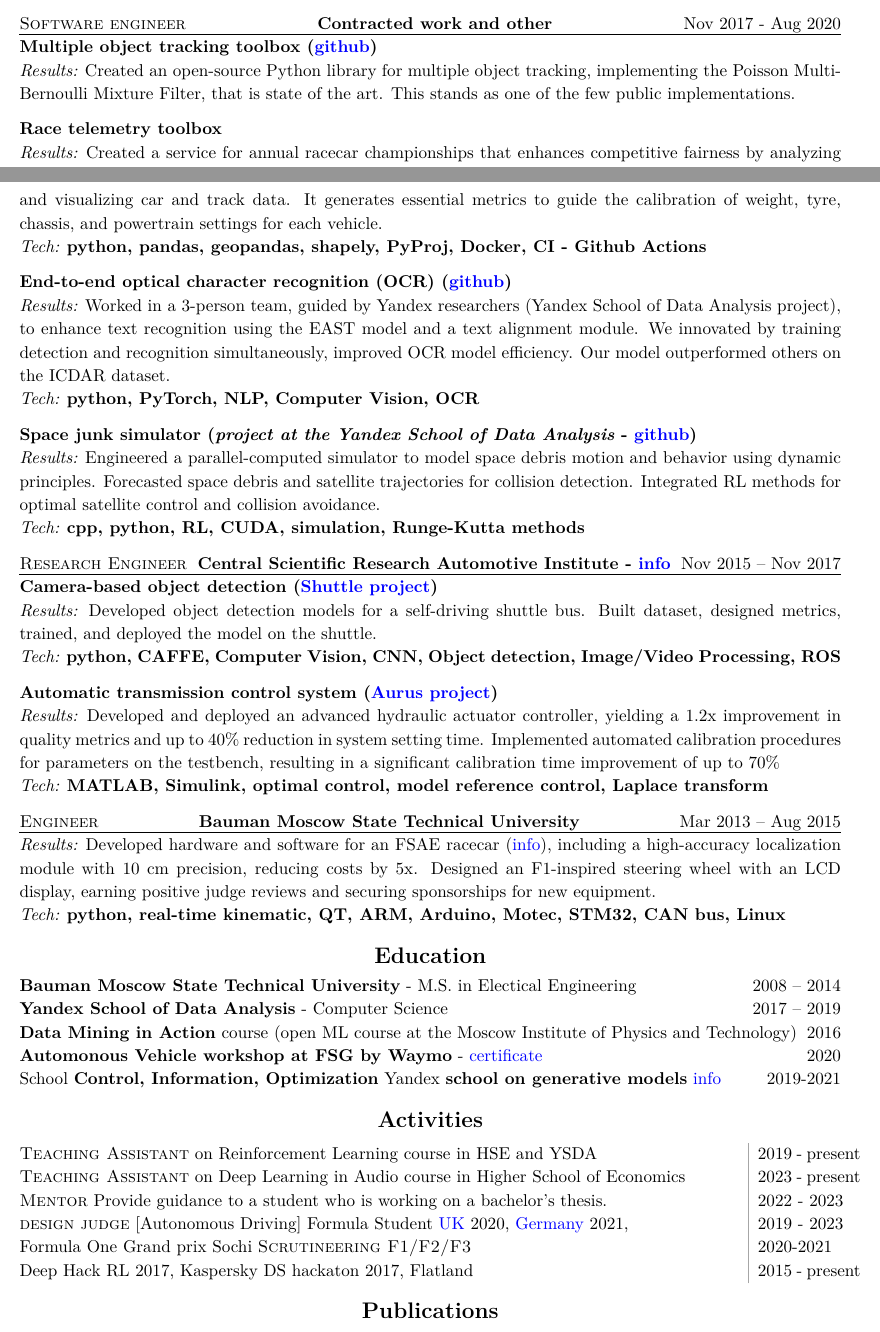
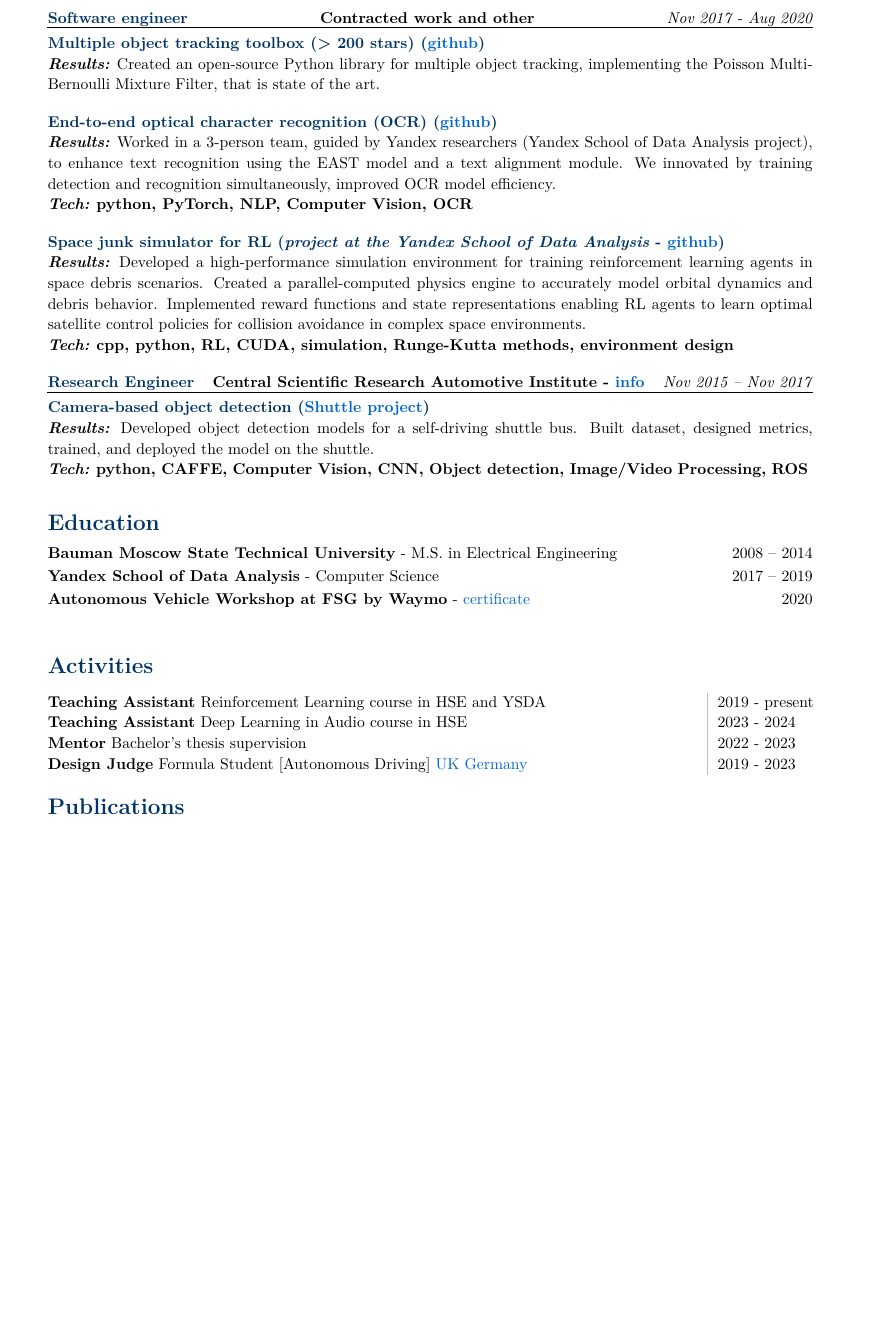
Before and after one commit to kharitonov-ivan/Ivan_Kharitonov_CV, a LaTeX CV (Ivan_Kharitonov_resume.tex, which reads resume.cls): two parts of pages 1 and 2 of 3 before the commit and part of page 2 of 2 after it, the two joined at a grey line, cut so that both start at the same text, the shorter picture padded with empty space. Compiled offline with XeLaTeX.

Commit message:
upgrades design and adds experience

```diff
--- a/Ivan_Kharitonov_resume.tex
+++ b/Ivan_Kharitonov_resume.tex
@@ -43,28 +55,23 @@
 \par \noindent
 \position{Software engineer}{Contracted work and other}{Nov 2017 - Aug 2020}
 \project
-{Multiple object tracking toolbox (\href{https://github.com/neer201/Multi-Object-Tracking-for-Automotive-Systems-in-python}{github})}
+{Multiple object tracking toolbox (> 200 stars) (\href{https://github.com/neer201/Multi-Object-Tracking-for-Automotive-Systems-in-python}{github})}
 {}
-{Created an open-source Python library for multiple object tracking, implementing the Poisson Multi-Bernoulli Mixture Filter, that is state of the art. This stands as one of the few public implementations.}
+{Created an open-source Python library for multiple object tracking, implementing the Poisson Multi-Bernoulli Mixture Filter, that is state of the art.}
 {}
 
-\project
-{Race telemetry toolbox}
-{}
-{Created a service for annual racecar championships that enhances competitive fairness by analyzing and visualizing car and track data. It generates essential metrics to guide the calibration of weight, tyre, chassis, and powertrain settings for each vehicle.}
-{python, pandas, geopandas, shapely, PyProj, Docker, CI - Github Actions}
 
 \project
 {End-to-end optical character recognition (OCR) (\href{https://github.com/kharitonov-ivan/end2end_OCR}{github})}
 {}
-{Worked in a 3-person team, guided by Yandex researchers (Yandex School of Data Analysis project), to enhance text recognition using the EAST model and a text alignment module. We innovated by training detection and recognition simultaneously, improved OCR model efficiency. Our model outperformed others on the ICDAR dataset.}
+{Worked in a 3-person team, guided by Yandex researchers (Yandex School of Data Analysis project), to enhance text recognition using the EAST model and a text alignment module. We innovated by training detection and recognition simultaneously, improved OCR model efficiency.}
 {python, PyTorch, NLP, Computer Vision, OCR}
 
 \project
-{Space junk simulator (\textit{project at the Yandex School of Data Analysis} - \href{https://github.com/neer201/space_junk_simulator}{github})}
+{Space junk simulator for RL (\textit{project at the Yandex School of Data Analysis} - \href{https://github.com/neer201/space_junk_simulator}{github})}
 {}
-{Engineered a parallel-computed simulator to model space debris motion and behavior using dynamic principles. Forecasted space debris and satellite trajectories for collision detection. Integrated RL methods for optimal satellite control and collision avoidance.}
-{cpp, python, RL, CUDA, simulation, Runge-Kutta methods}
+{Developed a high-performance simulation environment for training reinforcement learning agents in space debris scenarios. Created a parallel-computed physics engine to accurately model orbital dynamics and debris behavior. Implemented reward functions and state representations enabling RL agents to learn optimal satellite control policies for collision avoidance in complex space environments.}
+{cpp, python, RL, CUDA, simulation, Runge-Kutta methods, environment design}
 
 \position{Research Engineer}{Central Scientific Research Automotive Institute - \href{https://nami.ru/en/}{info}}{Nov 2015 -- Nov 2017}
 \project
@@ -73,41 +80,17 @@
 {Developed object detection models for a self-driving shuttle bus. Built dataset, designed metrics, trained, and deployed the model on the shuttle.}
 {python, CAFFE, Computer Vision, CNN, Object detection, Image/Video Processing, ROS}
 
-\project
-{Automatic transmission control system (\href{https://en.wikipedia.org/wiki/Aurus_Senat}{Aurus project})}
-{}
-{Developed and deployed an advanced hydraulic actuator controller, yielding a 1.2x improvement in quality metrics and up to 40\% reduction in system setting time. Implemented automated calibration procedures for parameters on the testbench, resulting in a significant calibration time improvement of up to 70\%}
-{MATLAB, Simulink, optimal control, model reference control, Laplace transform}
-
-\position{Engineer}{Bauman Moscow State Technical University}{Mar 2013 -- Aug 2015}
-\project
-{}
-{}
-{Developed hardware and software for an FSAE racecar (\href{https://baumanracing.ru/en/}{info}), including a high-accuracy localization module with 10 cm precision, reducing costs by 5x. Designed an F1-inspired steering wheel with an LCD display, earning positive judge reviews and securing sponsorships for new equipment.}
-{python, real-time kinematic, QT, ARM, Arduino, Motec, STM32, CAN bus, Linux}
-
 \section*{\sectionformat Education}
-\textbf{Bauman Moscow State Technical University} - M.S. in Electical Engineering \hfill 2008 -- 2014 \\
-\textbf{Yandex School of Data Analysis} - Computer Science \hfill 2017 -- 2019 \\
-\textbf{Data Mining in Action} course (open ML course at the Moscow Institute of Physics and Technology) \hfill    2016         \\
-\textbf{Automonous Vehicle workshop at FSG by Waymo} - \href{https://drive.google.com/file/d/1-WxECccxBrRWIvEt9WQeXKTueiF658r7/view?usp=sharing}{certificate}   \hfill  2020       \\
-School \textbf{Control, Information, Optimization}
-Yandex \textbf{school on generative models} \href{https://indico.cern.ch/event/1082512/timetable/#20211123}{info}                  \hfill  2019-2021
+\textbf{Bauman Moscow State Technical University} - M.S. in Electrical Engineering \hfill 2008 -- 2014 \\[0.05cm]
+\textbf{Yandex School of Data Analysis} - Computer Science \hfill 2017 -- 2019 \\[0.05cm]
+\textbf{Autonomous Vehicle Workshop at FSG by Waymo} - \href{https://drive.google.com/file/d/1-WxECccxBrRWIvEt9WQeXKTueiF658r7/view?usp=sharing}{certificate} \hfill 2020 \\[0.05cm]
 
 \section*{\sectionformat Activities}
 \begin{tabular}{@{}L!{\VRule}R}
-	{\textsc{Teaching Assistant}} on Reinforcement Learning course in HSE and YSDA               & 2019 - present
-	\\
-	{\textsc{Teaching Assistant}} on Deep Learning in Audio course in Higher School of Economics & 2023 - present
-	\\
-	{\textsc{Mentor}} Provide guidance to a student who is working on a bachelor's thesis.       & 2022 - 2023
-	\\
-	{\textsc{design judge}} [Autonomous Driving] Formula Student  \href{https://www.imeche.org/events/formula-student/team-information/fs-ai}{UK} 2020, \href{https://www.formulastudent.de/fsg/}{Germany} 2021,
-	                                                                                             & 2019 - 2023
-	\\
-	Formula One Grand prix Sochi \textsc{Scrutineering F1/F2/F3}                                 & 2020-2021
-	\\
-	Deep Hack RL 2017, Kaspersky DS hackaton 2017, Flatland                                      & 2015 - present
+	{\textbf{\textsc{Teaching Assistant}}} Reinforcement Learning course in HSE and YSDA                                                                                                                               & 2019 - present \\
+	{\textbf{\textsc{Teaching Assistant}}} Deep Learning in Audio course in HSE                                                                                                                                        & 2023 - 2024    \\
+	{\textbf{\textsc{Mentor}}} Bachelor's thesis supervision                                                                                                                                                           & 2022 - 2023    \\
+	{\textbf{\textsc{Design Judge}}} Formula Student [Autonomous Driving]     \href{https://www.imeche.org/events/formula-student/team-information/fs-ai}{UK}       \href{https://www.formulastudent.de/fsg/}{Germany} & 2019 - 2023    \\
 \end{tabular}
 
 \section*{\sectionformat Publications}
--- a/resume.cls
+++ b/resume.cls
@@ -1,7 +1,7 @@
 \ProvidesClass{resume}[]
 
 % Set up the fonts according to options
-\def\mainfontsize{11pt}
+\def\mainfontsize{11.5pt}
 \def\mainfontface{Times New Roman}
 
 % Set up papersize according to options
```
Also changed, not shown: Ivan_Kharitonov_resume.tex (48 more changed lines), resume.cls (33 more changed lines).
